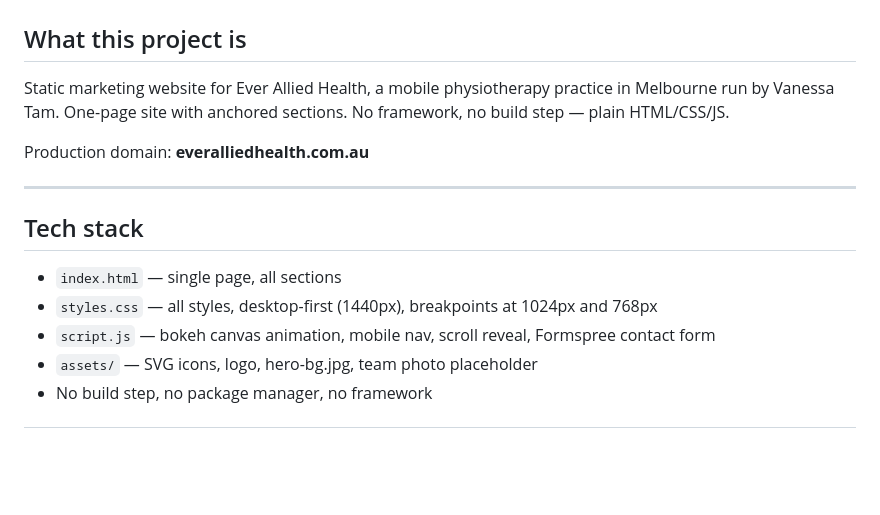
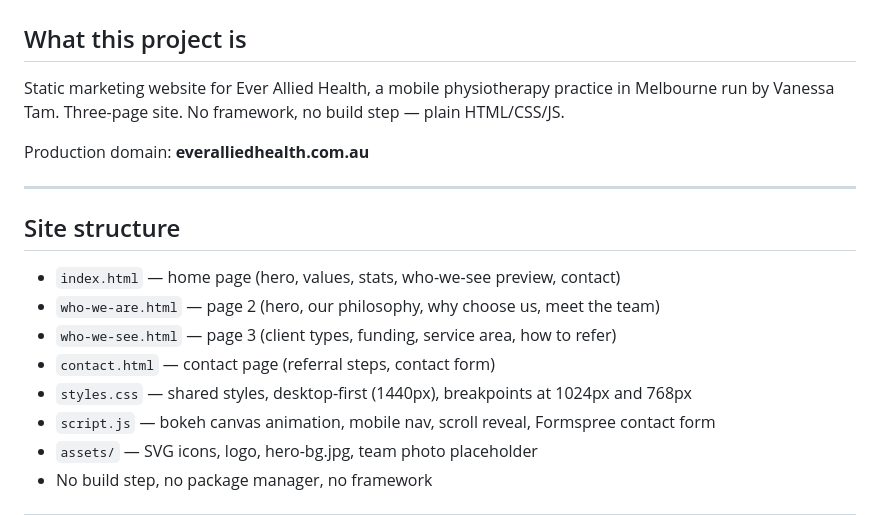
Before and after one commit to manmanyu-333/ever-allied-health, a Markdown page: CLAUDE.md, the part around one of its changes. GitHub-like rendering; blank space fills up the shorter version.

```diff
--- a/CLAUDE.md
+++ b/CLAUDE.md
@@ -1,15 +1,18 @@
 # Ever Allied Health — Claude Context
 
 ## What this project is
-Static marketing website for Ever Allied Health, a mobile physiotherapy practice in Melbourne run by Vanessa Tam. One-page site with anchored sections. No framework, no build step — plain HTML/CSS/JS.
+Static marketing website for Ever Allied Health, a mobile physiotherapy practice in Melbourne run by Vanessa Tam. Three-page site. No framework, no build step — plain HTML/CSS/JS.
 
 Production domain: **everalliedhealth.com.au**
 
 ---
 
-## Tech stack
-- `index.html` — single page, all sections
-- `styles.css` — all styles, desktop-first (1440px), breakpoints at 1024px and 768px
+## Site structure
+- `index.html` — home page (hero, values, stats, who-we-see preview, contact)
+- `who-we-are.html` — page 2 (hero, our philosophy, why choose us, meet the team)
+- `who-we-see.html` — page 3 (client types, funding, service area, how to refer)
+- `contact.html` — contact page (referral steps, contact form)
+- `styles.css` — shared styles, desktop-first (1440px), breakpoints at 1024px and 768px
 - `script.js` — bokeh canvas animation, mobile nav, scroll reveal, Formspree contact form
 - `assets/` — SVG icons, logo, hero-bg.jpg, team photo placeholder
 - No build step, no package manager, no framework
```
Also changed, not shown: other parts of CLAUDE.md (+37 -1 lines).
